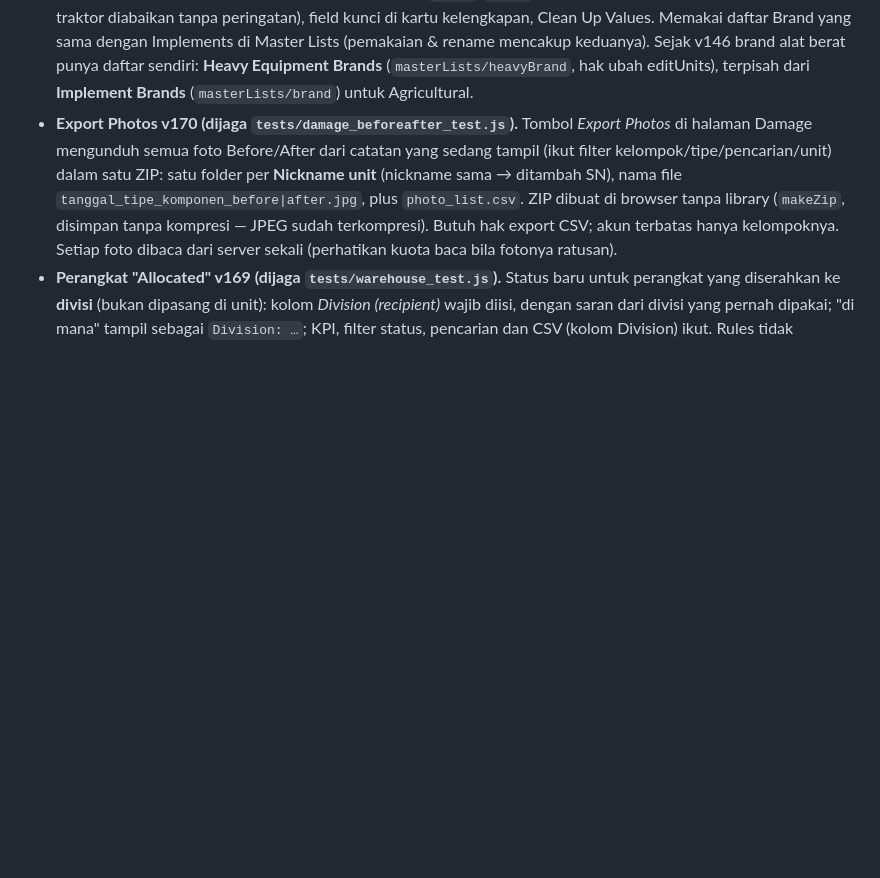
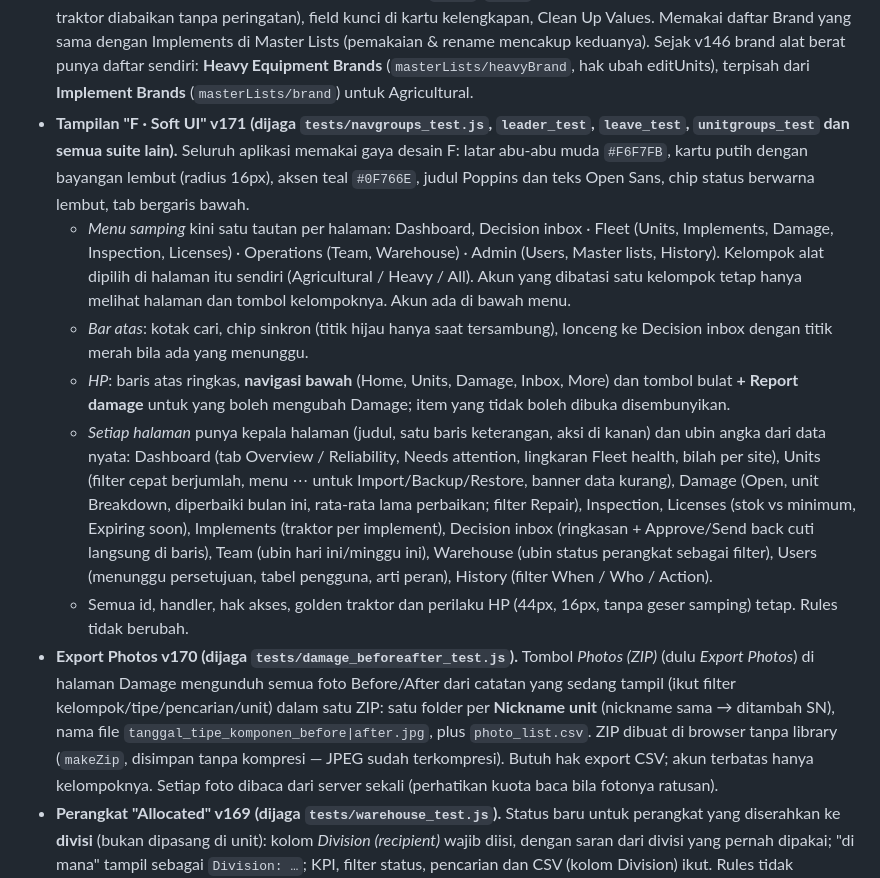
Before and after one commit to mhmmdfiqriarrasyid-jpg/Claude_Monitoring_Dasboard, a Markdown page: README.md, the part around the change. Drawn GitHub-style; blank space fills up the shorter version.

Commit message:
README: v171 design F

```diff
--- a/README.md
+++ b/README.md
@@ -320,8 +320,37 @@ Suite-nya: `team_logic`, `roles_test`, `company_test`, `adjust_test`,
   Sejak v146 brand alat berat punya daftar sendiri: **Heavy Equipment
   Brands** (`masterLists/heavyBrand`, hak ubah editUnits), terpisah dari
   **Implement Brands** (`masterLists/brand`) untuk Agricultural.
+- **Tampilan "F · Soft UI" v171 (dijaga `tests/navgroups_test.js`, `leader_test`,
+  `leave_test`, `unitgroups_test` dan semua suite lain).** Seluruh aplikasi
+  memakai gaya desain F: latar abu-abu muda `#F6F7FB`, kartu putih dengan
+  bayangan lembut (radius 16px), aksen teal `#0F766E`, judul Poppins dan teks
+  Open Sans, chip status berwarna lembut, tab bergaris bawah.
+  - *Menu samping* kini satu tautan per halaman: Dashboard, Decision inbox ·
+    Fleet (Units, Implements, Damage, Inspection, Licenses) · Operations (Team,
+    Warehouse) · Admin (Users, Master lists, History). Kelompok alat dipilih di
+    halaman itu sendiri (Agricultural / Heavy / All). Akun yang dibatasi satu
+    kelompok tetap hanya melihat halaman dan tombol kelompoknya. Akun ada di
+    bawah menu.
+  - *Bar atas*: kotak cari, chip sinkron (titik hijau hanya saat tersambung),
+    lonceng ke Decision inbox dengan titik merah bila ada yang menunggu.
+  - *HP*: baris atas ringkas, **navigasi bawah** (Home, Units, Damage, Inbox,
+    More) dan tombol bulat **+ Report damage** untuk yang boleh mengubah
+    Damage; item yang tidak boleh dibuka disembunyikan.
+  - *Setiap halaman* punya kepala halaman (judul, satu baris keterangan, aksi
+    di kanan) dan ubin angka dari data nyata: Dashboard (tab Overview /
+    Reliability, Needs attention, lingkaran Fleet health, bilah per site),
+    Units (filter cepat berjumlah, menu ⋯ untuk Import/Backup/Restore, banner
+    data kurang), Damage (Open, unit Breakdown, diperbaiki bulan ini, rata-rata
+    lama perbaikan; filter Repair), Inspection, Licenses (stok vs minimum,
+    Expiring soon), Implements (traktor per implement), Decision inbox
+    (ringkasan + Approve/Send back cuti langsung di baris), Team (ubin hari
+    ini/minggu ini), Warehouse (ubin status perangkat sebagai filter), Users
+    (menunggu persetujuan, tabel pengguna, arti peran), History (filter When /
+    Who / Action).
+  - Semua id, handler, hak akses, golden traktor dan perilaku HP (44px, 16px,
+    tanpa geser samping) tetap. Rules tidak berubah.
 - **Export Photos v170 (dijaga `tests/damage_beforeafter_test.js`).** Tombol
-  *Export Photos* di halaman Damage mengunduh semua foto Before/After dari
+  *Photos (ZIP)* (dulu *Export Photos*) di halaman Damage mengunduh semua foto Before/After dari
   catatan yang sedang tampil (ikut filter kelompok/tipe/pencarian/unit) dalam
   satu ZIP: satu folder per **Nickname unit** (nickname sama → ditambah SN),
   nama file `tanggal_tipe_komponen_before|after.jpg`, plus `photo_list.csv`.
```
